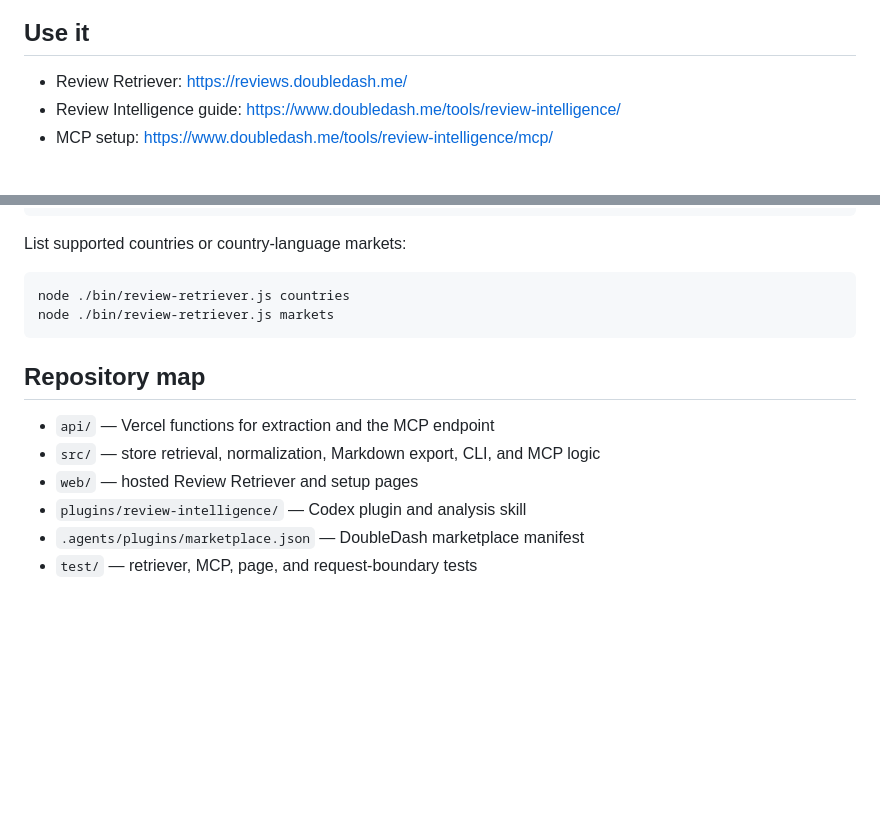
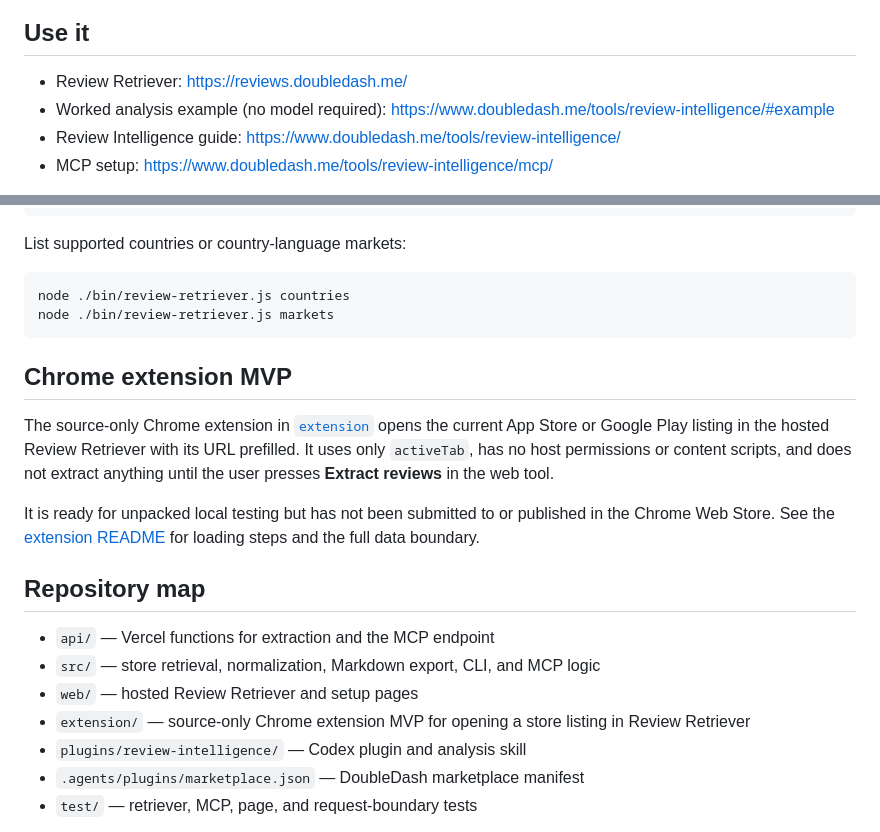
Before and after one commit to angrysushi11/review-intelligence, a Markdown page: README.md, 2 parts joined by grey strips. Rendered like a GitHub page; blank space fills up the shorter version.

Commit message:
Add Review Retriever Chrome bridge MVP

````diff
--- a/README.md
+++ b/README.md
@@ -10,6 +10,7 @@ Review Retriever gets the evidence. Review Intelligence analyzes it.
 ## Use it
 
 - Review Retriever: <https://reviews.doubledash.me/>
+- Worked analysis example (no model required): <https://www.doubledash.me/tools/review-intelligence/#example>
 - Review Intelligence guide: <https://www.doubledash.me/tools/review-intelligence/>
 - MCP setup: <https://www.doubledash.me/tools/review-intelligence/mcp/>
 
@@ -67,11 +68,18 @@ node ./bin/review-retriever.js countries
 node ./bin/review-retriever.js markets
 ```
 
+## Chrome extension MVP
+
+The source-only Chrome extension in [`extension`](./extension) opens the current App Store or Google Play listing in the hosted Review Retriever with its URL prefilled. It uses only `activeTab`, has no host permissions or content scripts, and does not extract anything until the user presses **Extract reviews** in the web tool.
+
+It is ready for unpacked local testing but has not been submitted to or published in the Chrome Web Store. See the [extension README](./extension/README.md) for loading steps and the full data boundary.
+
 ## Repository map
 
 - `api/` — Vercel functions for extraction and the MCP endpoint
 - `src/` — store retrieval, normalization, Markdown export, CLI, and MCP logic
 - `web/` — hosted Review Retriever and setup pages
+- `extension/` — source-only Chrome extension MVP for opening a store listing in Review Retriever
 - `plugins/review-intelligence/` — Codex plugin and analysis skill
 - `.agents/plugins/marketplace.json` — DoubleDash marketplace manifest
 - `test/` — retriever, MCP, page, and request-boundary tests
````
